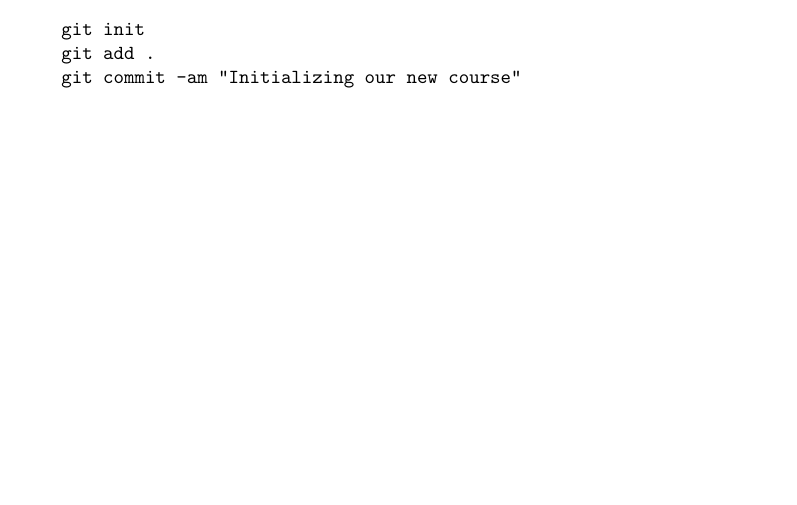
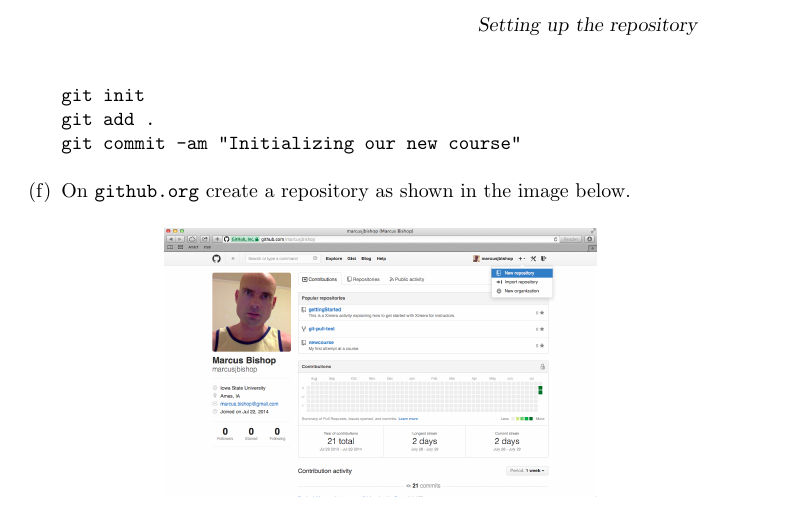
Before and after one commit to slcmalec/gettingStarted, a LaTeX document (repoSetup/repoSetup.tex): part of the page before the commit and part of page 2 of 2 after it, cut at the place of the change, the shorter picture padded with empty space. Compiled offline with pdfLaTeX.

Commit message:
added picture

```diff
--- a/repoSetup/repoSetup.tex
+++ b/repoSetup/repoSetup.tex
@@ -60,5 +60,13 @@ git init
 git add .
 git commit -am "Initializing our new course"
 \end{verbatim}
+
+\item On \verb!github.org! create a repository as shown
+in the image below.
+\begin{center}
+\begin{image}
+\includegraphics[scale=.3]{RepoInit}
+\end{image}
+\end{center}
 \end{enumerate}
 \end{document}
```
Also changed, not shown: repoSetup/RepoInit.png (added).
